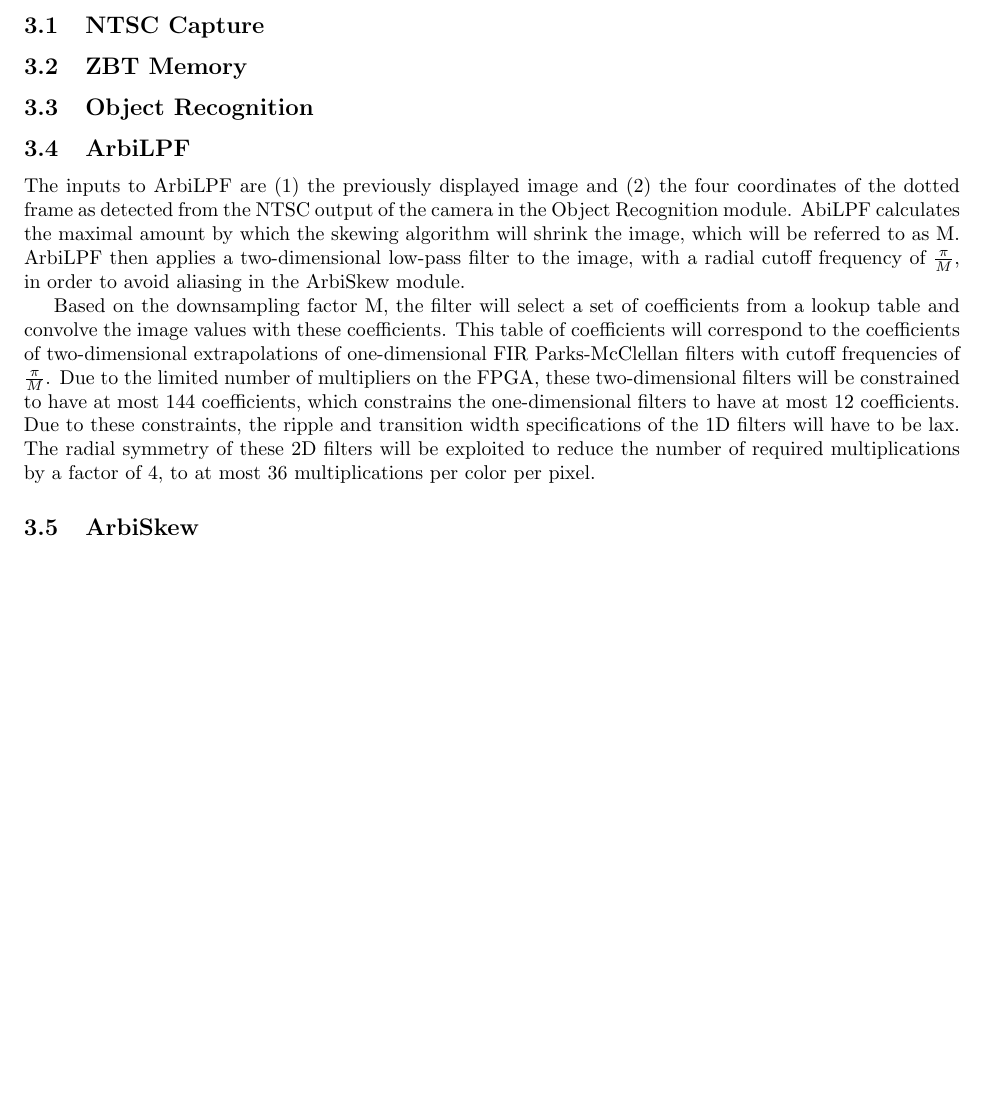
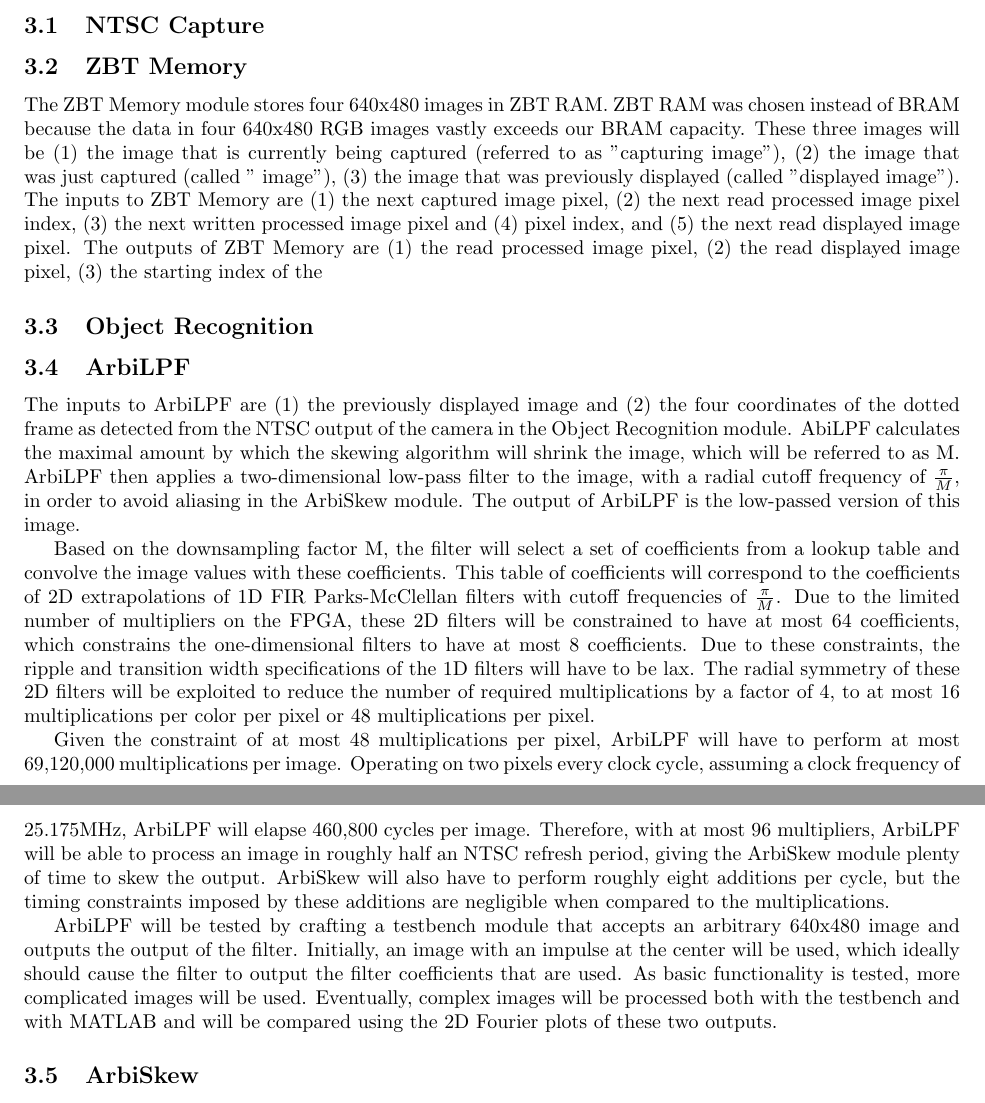
Before and after one commit to loganwilliams/augmented-reality-on-fpga, a LaTeX document (doc/proposal/proposal.tex): part of the page before the commit and two parts of pages 1 and 2 of 2 after it, the two joined at a grey line, cut so that both start at the same text, the shorter picture padded with empty space. Compiled offline with pdfLaTeX.

Commit message:
added a bit to the ZBT ram

```diff
--- a/doc/proposal/proposal.tex
+++ b/doc/proposal/proposal.tex
@@ -30,15 +30,20 @@
 
 \subsection{ZBT Memory}
 % Jose
+The ZBT Memory module stores four 640x480 images in ZBT RAM. ZBT RAM was chosen instead of BRAM because the data in four 640x480 RGB images vastly exceeds our BRAM capacity. These three images will be (1) the image that is currently being captured (referred to as "capturing image"), (2) the image that was just captured (called " image"), (3) the image that was previously displayed (called "displayed image"). The inputs to ZBT Memory are (1) the next captured image pixel, (2) the next read processed image pixel index, (3) the next written processed image pixel and (4) pixel index, and (5) the next read displayed image pixel. The outputs of ZBT Memory are (1) the read processed image pixel, (2) the read displayed image pixel, (3) the starting index of the
 
 \subsection{Object Recognition}
 % Logan
 
 \subsection{ArbiLPF}
 % Jose
-The inputs to ArbiLPF are (1) the previously displayed image and (2) the four coordinates of the dotted frame as detected from the NTSC output of the camera in the Object Recognition module. AbiLPF calculates the maximal amount by which the skewing algorithm will shrink the image, which will be referred to as M. ArbiLPF then applies a two-dimensional low-pass filter to the image, with a radial cutoff frequency of \( \frac{\pi}{M} \), in order to avoid aliasing in the ArbiSkew module.
+The inputs to ArbiLPF are (1) the previously displayed image and (2) the four coordinates of the dotted frame as detected from the NTSC output of the camera in the Object Recognition module. AbiLPF calculates the maximal amount by which the skewing algorithm will shrink the image, which will be referred to as M. ArbiLPF then applies a two-dimensional low-pass filter to the image, with a radial cutoff frequency of \( \frac{\pi}{M} \), in order to avoid aliasing in the ArbiSkew module. The output of ArbiLPF is the low-passed version of this image.
 
-Based on the downsampling factor M, the filter will select a set of coefficients from a lookup table and convolve the image values with these coefficients. This table of coefficients will correspond to the coefficients of two-dimensional extrapolations of one-dimensional FIR Parks-McClellan filters with cutoff frequencies of \( \frac{\pi}{M} \). Due to the limited number of multipliers on the FPGA, these two-dimensional filters will be constrained to have at most 144 coefficients, which constrains the one-dimensional filters to have at most 12 coefficients. Due to these constraints, the ripple and transition width specifications of the 1D filters will have to be lax. The radial symmetry of these 2D filters will be exploited to reduce the number of required multiplications by a factor of 4, to at most 36 multiplications per color per pixel.
+Based on the downsampling factor M, the filter will select a set of coefficients from a lookup table and convolve the image values with these coefficients. This table of coefficients will correspond to the coefficients of 2D extrapolations of 1D FIR Parks-McClellan filters with cutoff frequencies of \( \frac{\pi}{M} \). Due to the limited number of multipliers on the FPGA, these 2D filters will be constrained to have at most 64 coefficients, which constrains the one-dimensional filters to have at most 8 coefficients. Due to these constraints, the ripple and transition width specifications of the 1D filters will have to be lax. The radial symmetry of these 2D filters will be exploited to reduce the number of required multiplications by a factor of 4, to at most 16 multiplications per color per pixel or 48 multiplications per pixel.
+
+Given the constraint of at most 48 multiplications per pixel, ArbiLPF will have to perform at most 69,120,000 multiplications per image. Operating on two pixels every clock cycle, assuming a clock frequency of 25.175MHz, ArbiLPF will elapse 460,800 cycles per image. Therefore, with at most 96 multipliers, ArbiLPF will be able to process an image in roughly half an NTSC refresh period, giving the ArbiSkew module plenty of time to skew the output. ArbiSkew will also have to perform roughly eight additions per cycle, but the timing constraints imposed by these additions are negligible when compared to the multiplications.
+
+ArbiLPF will be tested by crafting a testbench module that accepts an arbitrary 640x480 image and outputs the output of the filter. Initially, an image with an impulse at the center will be used, which ideally should cause the filter to output the filter coefficients that are used. As basic functionality is tested, more complicated images will be used. Eventually, complex images will be processed both with the testbench and with MATLAB and will be compared using the 2D Fourier plots of these two outputs.
 
 \subsection{ArbiSkew}
 % Logan
```
